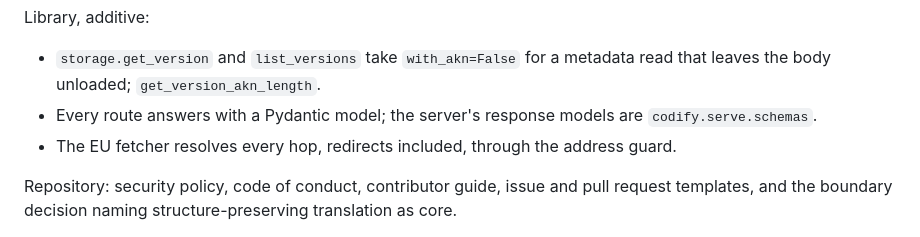
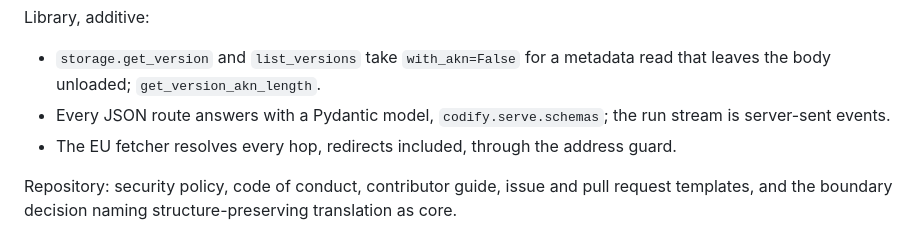
Before and after one commit to TBI-AI-Incubator/codify, a Markdown page: CHANGELOG.md, the part around the change. Drawn GitHub-style.

```diff
--- a/CHANGELOG.md
+++ b/CHANGELOG.md
@@ -25,8 +25,8 @@ Library, additive:
 
 - `storage.get_version` and `list_versions` take `with_akn=False` for a
   metadata read that leaves the body unloaded; `get_version_akn_length`.
-- Every route answers with a Pydantic model; the server's response models are
-  `codify.serve.schemas`.
+- Every JSON route answers with a Pydantic model, `codify.serve.schemas`; the run
+  stream is server-sent events.
 - The EU fetcher resolves every hop, redirects included, through the address
   guard.
 
```
Also changed, not shown: README.md (+2 -1 lines).
